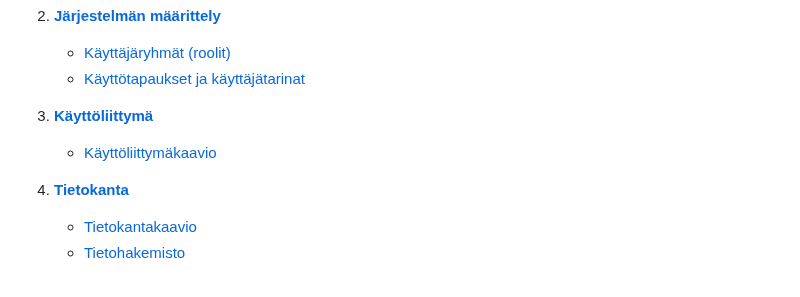
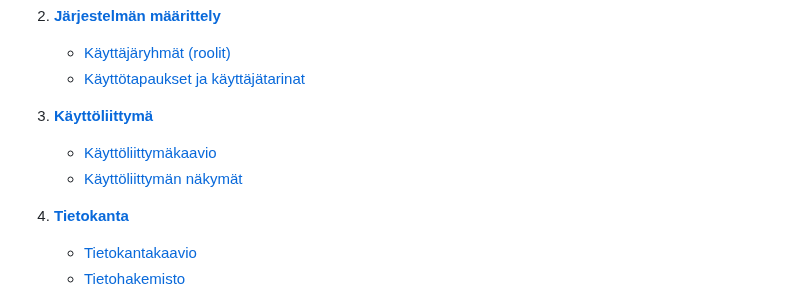
Before and after one commit to Elite1nnovators/TicketGuru-Sovellus, a Markdown page: README.md, the part around one of its changes. Drawn GitHub-style.

```diff
--- a/README.md
+++ b/README.md
@@ -12,6 +12,7 @@
 
 3. **[Käyttöliittymä](#käyttöliittymä)**
    - [Käyttöliittymäkaavio](#käyttöliittymäkaavio)
+   - [Käyttöliittymän näkymät](#käyttöliittymän-näkymät)
 
 4. **[Tietokanta](#tietokanta)**
    - [Tietokantakaavio](#tietokantakaavio)
```
Also changed, not shown: other parts of README.md (+0 -2 lines).
